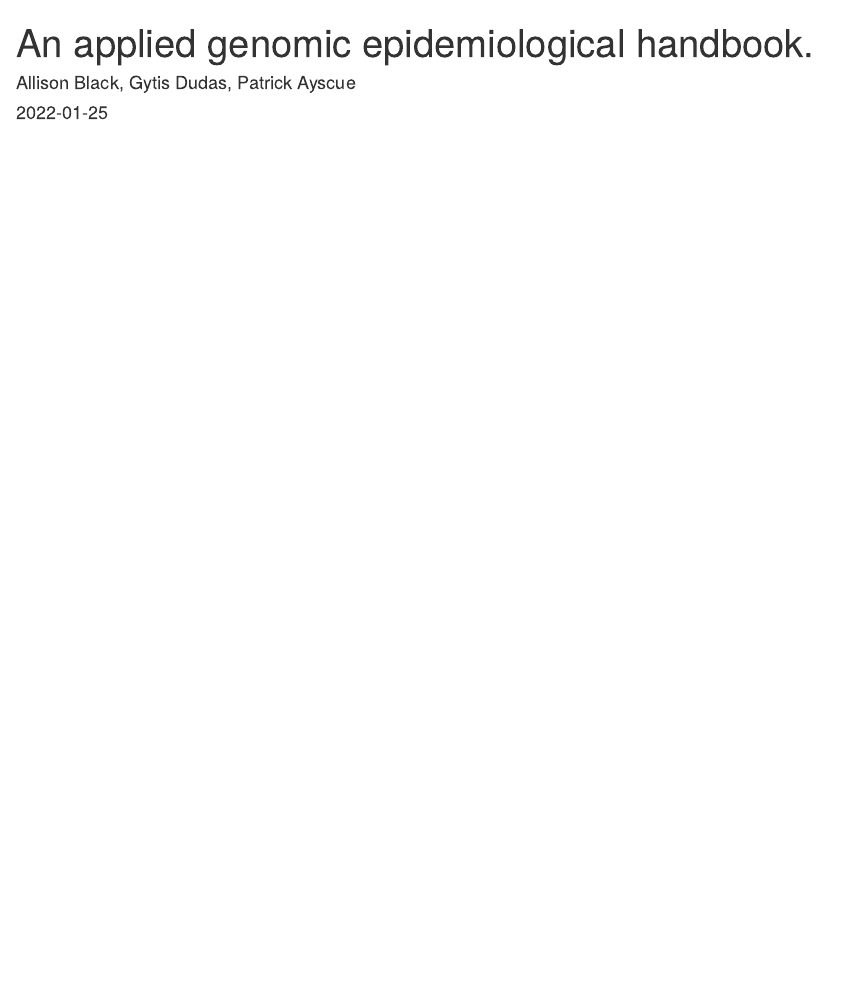
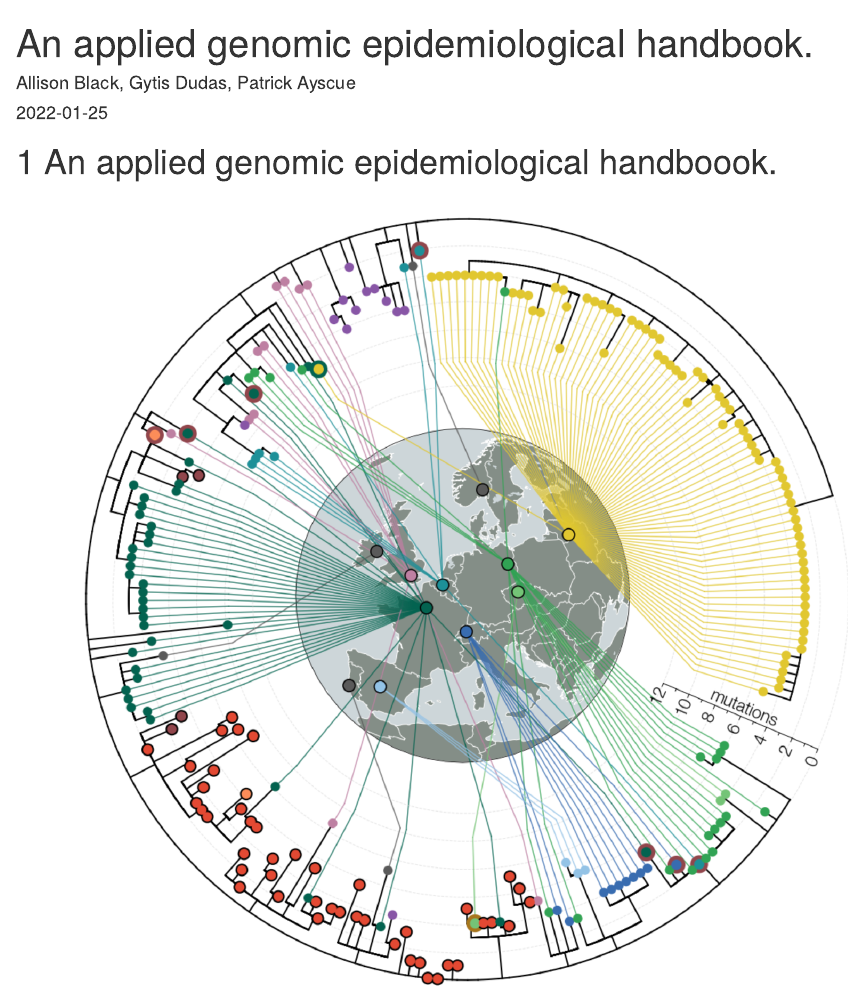
Before and after one commit to alliblk/genepi-book, an R Markdown document (index.Rmd): the page in a window 1100 px wide, from its top. Rendered offline with R 4.5, knitr and Pandoc, with nearby package versions; drawn as R Markdown's standard HTML page in place of the format the file asks for.

Commit message:
see if I can make title page nicer

````diff
--- a/index.Rmd
+++ b/index.Rmd
@@ -12,6 +12,11 @@ github-repo: alliblk/genepi-book
 description: "This is a short guide to the theory and practice of genomic epidemiology, oriented towards viral pathogens."
 ---
 
+# An applied genomic epidemiological handboook.
+
+```{r nextclade-tree, out.width='90%', fig.asp=.75, fig.align='center', echo=FALSE}
+knitr::include_graphics("figures/gytis-tree-title-page.png")
+```
 
 ```{r eval=FALSE, echo=FALSE}
 install.packages("bookdown")
````
Also changed, not shown: figures/gytis-tree-title-page.png (added).
